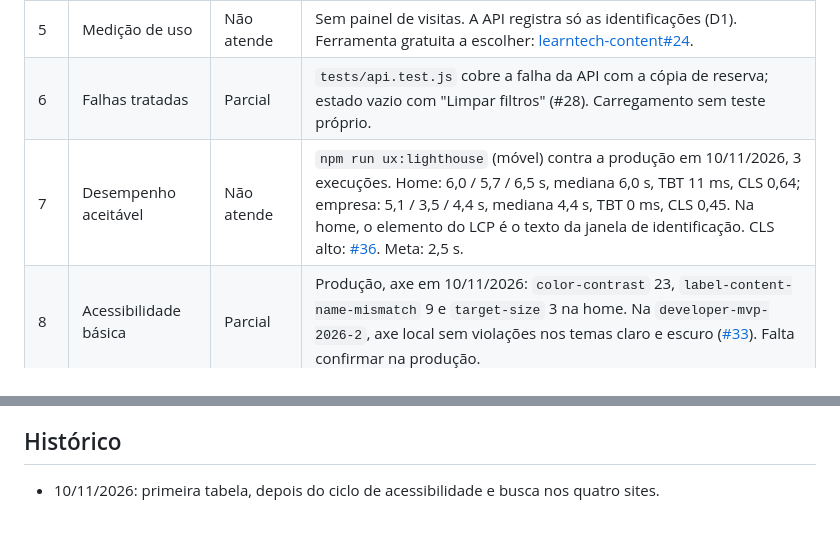
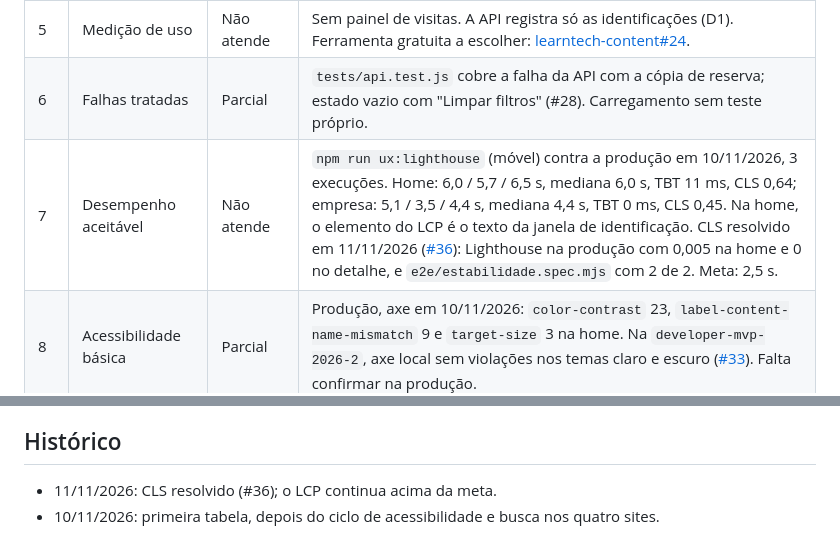
Before and after one commit to douglasabnovato/career, a Markdown page: docs/MVP.md, 2 parts joined by grey strips. GitHub-like rendering.

Commit message:
docs(mvp): CLS resolvido na produção (critério 7 segue sem atender pelo LCP)
Refs #36

Co-Authored-By: Claude Opus 5.5 <noreply@anthropic.com>

```diff
--- a/docs/MVP.md
+++ b/docs/MVP.md
@@ -19,7 +19,7 @@ Empresas, vagas, perfis profissionais e modelos de currículo para quem procura
 | 4 | Escopo enxuto | Atende | Seção "Fora do MVP" abaixo, com as decisões do autor. |
 | 5 | Medição de uso | Não atende | Sem painel de visitas. A API registra só as identificações (D1). Ferramenta gratuita a escolher: [learntech-content#24](https://github.com/douglasabnovato/learntech-content/issues/24). |
 | 6 | Falhas tratadas | Parcial | `tests/api.test.js` cobre a falha da API com a cópia de reserva; estado vazio com "Limpar filtros" (#28). Carregamento sem teste próprio. |
-| 7 | Desempenho aceitável | Não atende | `npm run ux:lighthouse` (móvel) contra a produção em 10/11/2026, 3 execuções. Home: 6,0 / 5,7 / 6,5 s, mediana 6,0 s, TBT 11 ms, CLS 0,64; empresa: 5,1 / 3,5 / 4,4 s, mediana 4,4 s, TBT 0 ms, CLS 0,45. Na home, o elemento do LCP é o texto da janela de identificação. CLS alto: [#36](https://github.com/douglasabnovato/career/issues/36). Meta: 2,5 s. |
+| 7 | Desempenho aceitável | Não atende | `npm run ux:lighthouse` (móvel) contra a produção em 10/11/2026, 3 execuções. Home: 6,0 / 5,7 / 6,5 s, mediana 6,0 s, TBT 11 ms, CLS 0,64; empresa: 5,1 / 3,5 / 4,4 s, mediana 4,4 s, TBT 0 ms, CLS 0,45. Na home, o elemento do LCP é o texto da janela de identificação. CLS resolvido em 11/11/2026 ([#36](https://github.com/douglasabnovato/career/issues/36)): Lighthouse na produção com 0,005 na home e 0 no detalhe, e `e2e/estabilidade.spec.mjs` com 2 de 2. Meta: 2,5 s. |
 | 8 | Acessibilidade básica | Parcial | Produção, axe em 10/11/2026: `color-contrast` 23, `label-content-name-mismatch` 9 e `target-size` 3 na home. Na `developer-mvp-2026-2`, axe local sem violações nos temas claro e escuro ([#33](https://github.com/douglasabnovato/career/issues/33)). Falta confirmar na produção. |
 | 9 | Segurança e conformidade | Parcial | `npm audit --omit=dev` em 10/11/2026: 0 vulnerabilidades. Alertas do Dependabot desligados (`gh api .../dependabot/alerts` responde 403 em 10/11/2026; ligar é do autor). Sem segredo no código. Falta a CSP ([#32](https://github.com/douglasabnovato/career/issues/32)). |
 | 10 | Entrega confiável | Atende | `gh api repos/douglasabnovato/career/rulesets` em 10/11/2026: ruleset "main protegida" ativo (check `verificar` obrigatório, sem force push, sem apagar a `main`). CI em todo push e PR. |
@@ -33,4 +33,5 @@ Empresas, vagas, perfis profissionais e modelos de currículo para quem procura
 - Currículos para imprimir e com link direto ([#29](https://github.com/douglasabnovato/career/issues/29)): depois do MVP.
 
 ## Histórico
+- 11/11/2026: CLS resolvido (#36); o LCP continua acima da meta.
 - 10/11/2026: primeira tabela, depois do ciclo de acessibilidade e busca nos quatro sites.
```
